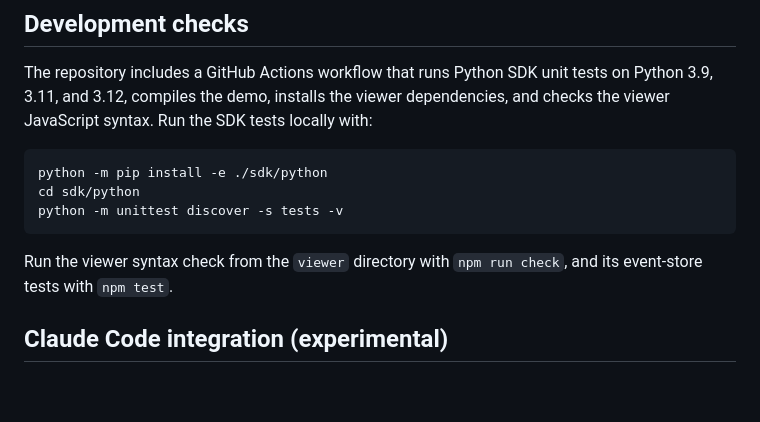
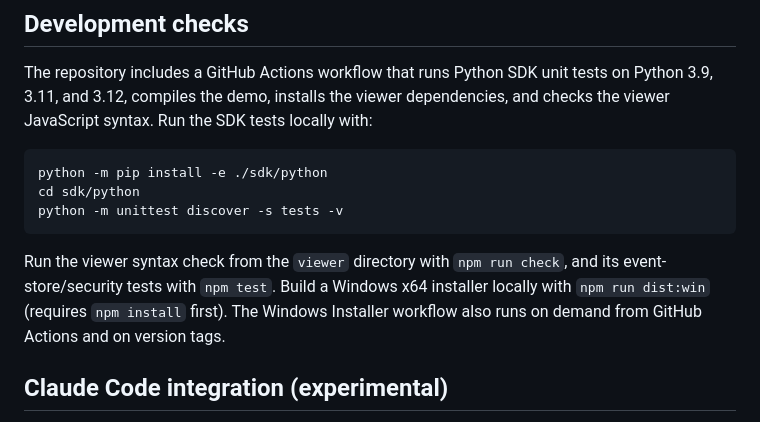
Before and after one commit to LIUYING527/experiment-lens, a Markdown page: README.md, the part around the change. Rendered like a GitHub page; blank space fills up the shorter version.

Commit message:
Document Windows installer build

````diff
--- a/README.md
+++ b/README.md
@@ -80,7 +80,7 @@ cd sdk/python
 python -m unittest discover -s tests -v
 ```
 
-Run the viewer syntax check from the `viewer` directory with `npm run check`, and its event-store tests with `npm test`.
+Run the viewer syntax check from the `viewer` directory with `npm run check`, and its event-store/security tests with `npm test`. Build a Windows x64 installer locally with `npm run dist:win` (requires `npm install` first). The Windows Installer workflow also runs on demand from GitHub Actions and on version tags.
 
 
 ## Claude Code integration (experimental)
````
